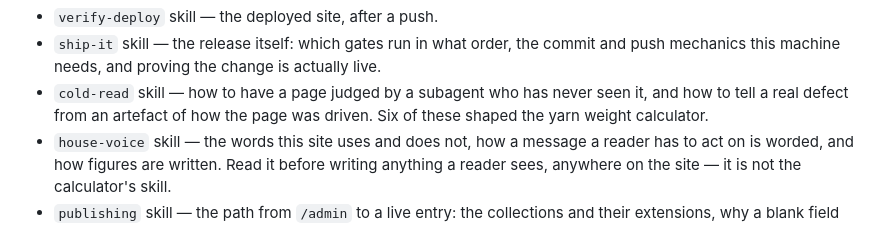
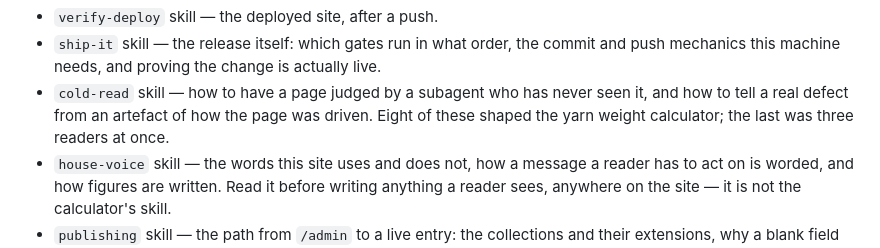
Before and after one commit to sklocheva/hookd, a Markdown page: CLAUDE.md, the part around the change. Rendered like a GitHub page.

Commit message:
CLAUDE.md: eight cold reads, not six
Co-Authored-By: Claude Opus 5 <noreply@anthropic.com>

```diff
--- a/CLAUDE.md
+++ b/CLAUDE.md
@@ -53,8 +53,8 @@ There is no linter. The checks that exist are:
 - `ship-it` skill — the release itself: which gates run in what order, the commit and push
   mechanics this machine needs, and proving the change is actually live.
 - `cold-read` skill — how to have a page judged by a subagent who has never seen it, and how
-  to tell a real defect from an artefact of how the page was driven. Six of these shaped the
-  yarn weight calculator.
+  to tell a real defect from an artefact of how the page was driven. Eight of these shaped the
+  yarn weight calculator; the last was three readers at once.
 - `house-voice` skill — the words this site uses and does not, how a message a reader has to
   act on is worded, and how figures are written. Read it before writing anything a reader
   sees, anywhere on the site — it is not the calculator's skill.
```
